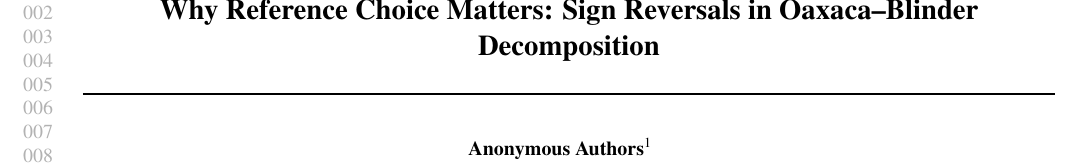
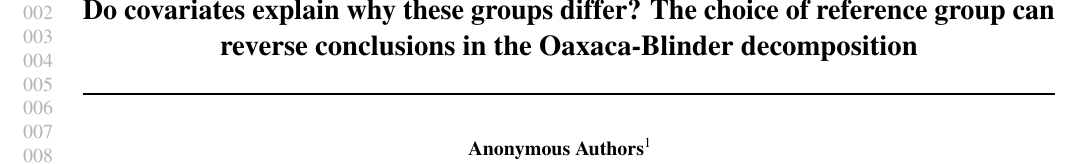
Before and after one commit to manuelquinteroc/OBD_AISTATS27, a LaTeX paper (OBD_signflip.tex): part of page 1 of 21, cut at the place of the change. Compiled offline with pdfLaTeX.

Commit message:
title change

```diff
--- a/OBD_signflip.tex
+++ b/OBD_signflip.tex
@@ -89,7 +89,7 @@
 \begin{document}
 
 \twocolumn[
-  \icmltitle{Why Reference Choice Matters: Sign Reversals in Oaxaca--Blinder Decomposition}
+  \icmltitle{Do covariates explain why these groups differ? The choice of reference group can reverse conclusions in the Oaxaca-Blinder decomposition}
 
   % It is OKAY to include author information, even for blind submissions: the
   % style file will automatically remove it for you unless you've provided
```
